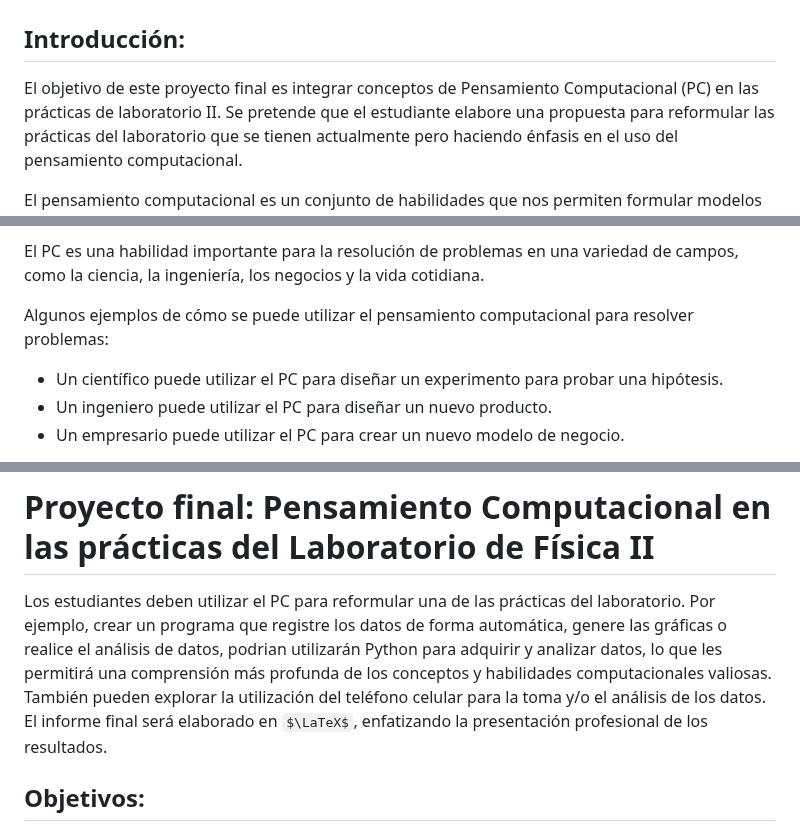
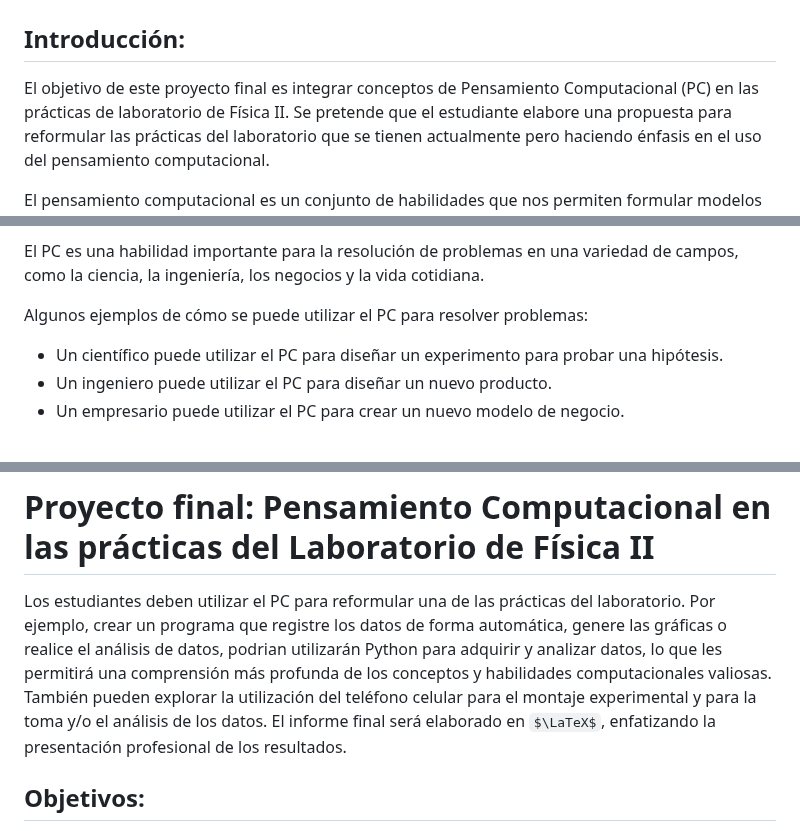
Before and after one commit to hectorfro/CursosUIS, a Markdown page: LabFisII23B/ProyectoFinal.md, 3 parts joined by grey strips. Drawn GitHub-style; some formulas as TeX source.

```diff
--- a/LabFisII23B/ProyectoFinal.md
+++ b/LabFisII23B/ProyectoFinal.md
@@ -2,7 +2,7 @@
 
 ## Introducción:
 
-El objetivo de este proyecto final es integrar conceptos de Pensamiento Computacional (PC) en las prácticas de laboratorio II. Se pretende que el estudiante
+El objetivo de este proyecto final es integrar conceptos de Pensamiento Computacional (PC) en las prácticas de laboratorio de Física II. Se pretende que el estudiante
 elabore una propuesta para reformular las prácticas del laboratorio que se tienen actualmente  pero haciendo énfasis en el uso del pensamiento computacional.
 
 El pensamiento computacional es un conjunto de habilidades que nos permiten formular modelos mentales necesarios para plantear la solución de problemas, usando o no computadoras; además, ayudan a desarrollar la interpretación de representaciones. En otras palabras, el pensamiento computacional es una forma de razonar y de resolver problemas, que se inspira en la manera en que los ordenadores procesan la información. Implica la aplicación de técnicas y estrategias propias de la programación y las ciencias informáticas. [1, 2]
@@ -16,7 +16,7 @@ Las habilidades de pensamiento computacional se pueden dividir en cuatro categor
 
 El PC es una habilidad importante para la resolución de problemas en una variedad de campos, como la ciencia, la ingeniería, los negocios y la vida cotidiana.
 
-Algunos ejemplos de cómo se puede utilizar el pensamiento computacional para resolver problemas:
+Algunos ejemplos de cómo se puede utilizar el PC para resolver problemas:
 
 - Un científico puede utilizar el PC para diseñar un experimento para probar una hipótesis.
 - Un ingeniero puede utilizar el PC para diseñar un nuevo producto.
@@ -35,7 +35,7 @@ Muchos autores están de acuerdo de que existen cuatro prácticas principales de
 
 # Proyecto final:  Pensamiento Computacional en las prácticas del Laboratorio de Física II
 
-Los estudiantes deben utilizar el PC para reformular una de las prácticas del laboratorio. Por ejemplo, crear un programa que registre los datos de forma automática, genere las gráficas o realice el análisis de datos, podrian utilizarán Python para adquirir y analizar datos, lo que les permitirá una comprensión más profunda de los conceptos y habilidades computacionales valiosas. También pueden explorar la utilización del teléfono celular para la toma y/o el análisis de los datos. El informe final será elaborado en $\LaTeX$, enfatizando la presentación profesional de los resultados.
+Los estudiantes deben utilizar el PC para reformular una de las prácticas del laboratorio. Por ejemplo, crear un programa que registre los datos de forma automática, genere las gráficas o realice el análisis de datos, podrian utilizarán Python para adquirir y analizar datos, lo que les permitirá una comprensión más profunda de los conceptos y habilidades computacionales valiosas. También pueden explorar la utilización del teléfono celular para el montaje experimental y para la toma y/o el análisis de los datos. El informe final será elaborado en $\LaTeX$, enfatizando la presentación profesional de los resultados.
 
 ## Objetivos:
 - Desarrollar habilidades de PC pensamiento computacional en los estudiantes de física general.
```
